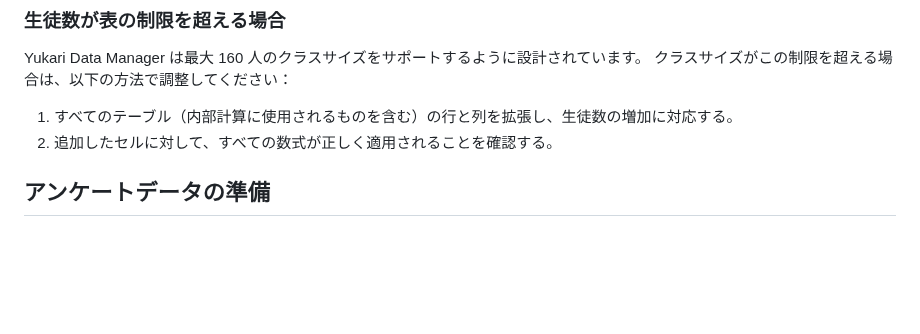
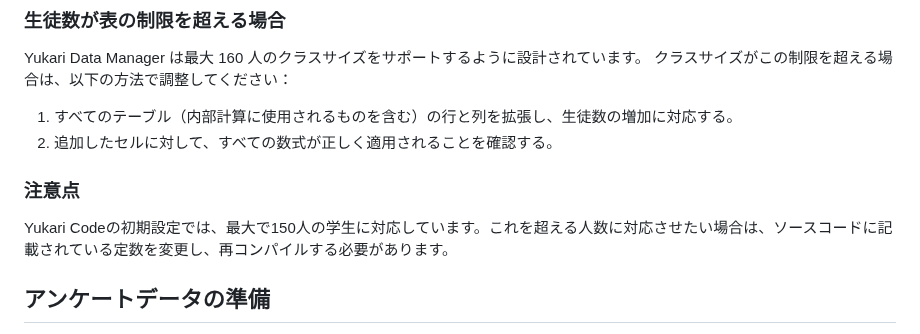
Before and after one commit to tohru-murakami/Yukari_Code_2, a Markdown page: Yukari Data Manager/README_YDM_ja.md, the part around the change. Rendered like a GitHub page; blank space fills up the shorter version.

Commit message:
Update README_YDM_ja.md
Minor changes

```diff
--- a/Yukari Data Manager/README_YDM_ja.md
+++ b/Yukari Data Manager/README_YDM_ja.md
@@ -46,6 +46,10 @@ Yukari Data Manager は最大 160 人のクラスサイズをサポートする
 
 1. すべてのテーブル（内部計算に使用されるものを含む）の行と列を拡張し、生徒数の増加に対応する。
 2. 追加したセルに対して、すべての数式が正しく適用されることを確認する。
+
+### 注意点
+
+Yukari Codeの初期設定では、最大で150人の学生に対応しています。これを超える人数に対応させたい場合は、ソースコードに記載されている定数を変更し、再コンパイルする必要があります。
 
 ## アンケートデータの準備
 
```
